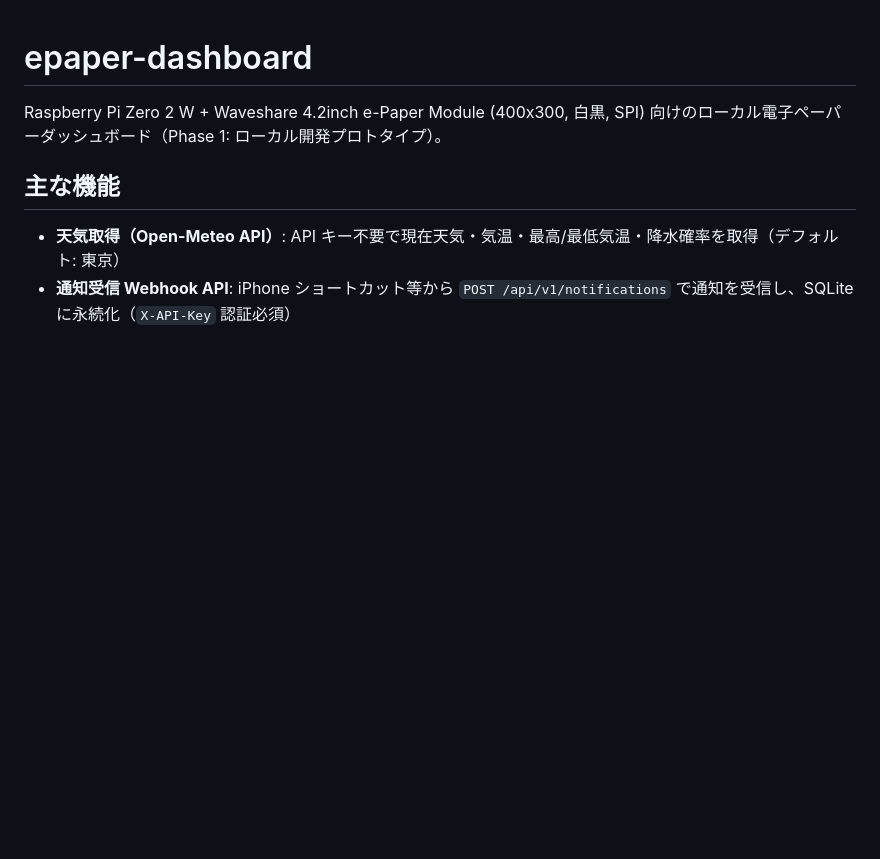
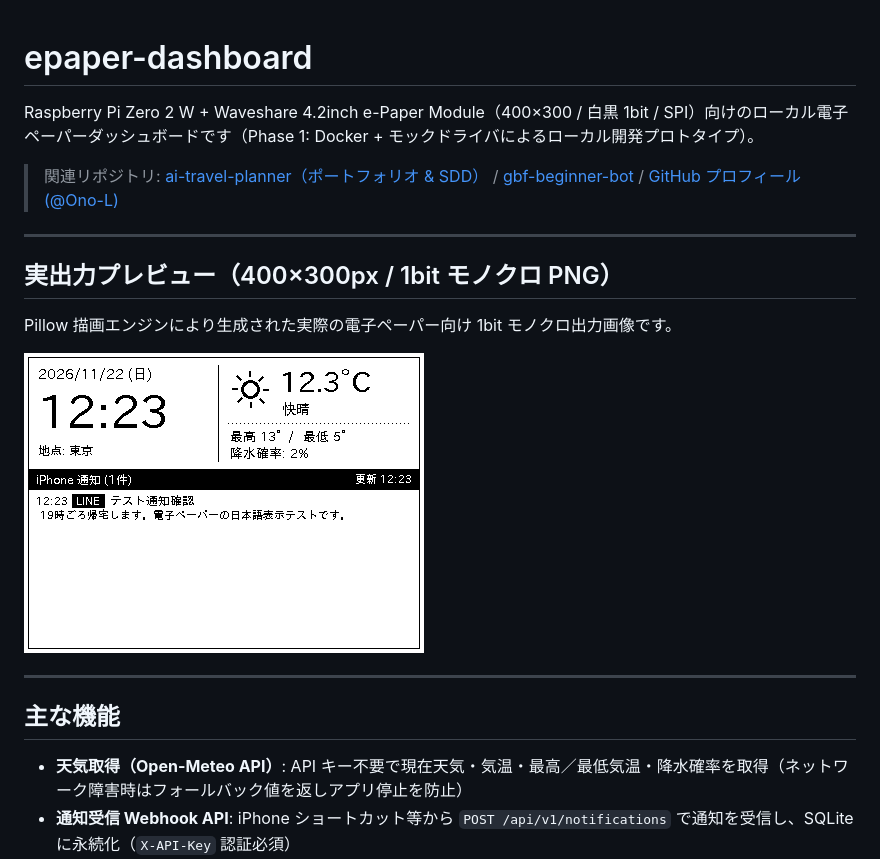
Before and after one commit to Ono-L/epaper-dashboard, a Markdown page: README.md, the part around one of its changes. GitHub-like rendering; pictures changed too: docs/images/preview.png (added); blank space fills up the shorter version.

Commit message:
docs: 実出力プレビュー画像と設計・セキュリティ・テスト概要をREADMEへ追加

```diff
--- a/README.md
+++ b/README.md
@@ -1,7 +1,20 @@
 # epaper-dashboard
 
-Raspberry Pi Zero 2 W + Waveshare 4.2inch e-Paper Module (400x300, 白黒, SPI) 向けのローカル電子ペーパーダッシュボード（Phase 1: ローカル開発プロトタイプ）。
+Raspberry Pi Zero 2 W + Waveshare 4.2inch e-Paper Module（400×300 / 白黒 1bit / SPI）向けのローカル電子ペーパーダッシュボードです（Phase 1: Docker + モックドライバによるローカル開発プロトタイプ）。
+
+> 関連リポジトリ: [ai-travel-planner（ポートフォリオ & SDD）](https://github.com/Ono-L/ai-travel-planner) / [gbf-beginner-bot](https://github.com/Ono-L/gbf-beginner-bot) / [GitHub プロフィール (@Ono-L)](https://github.com/Ono-L)
+
+---
+
+## 実出力プレビュー（400×300px / 1bit モノクロ PNG）
+
+Pillow 描画エンジンにより生成された実際の電子ペーパー向け 1bit モノクロ出力画像です。
+
+![epaper-dashboard 400x300 1bit モノクロ実出力プレビュー](./docs/images/preview.png)
+
+---
 
 ## 主な機能
-- **天気取得（Open-Meteo API）**: API キー不要で現在天気・気温・最高/最低気温・降水確率を取得（デフォルト: 東京）
+
+- **天気取得（Open-Meteo API）**: API キー不要で現在天気・気温・最高／最低気温・降水確率を取得（ネットワーク障害時はフォールバック値を返しアプリ停止を防止）
 - **通知受信 Webhook API**: iPhone ショートカット等から `POST /api/v1/notifications` で通知を受信し、SQLite に永続化（`X-API-Key` 認証必須）
```
Also changed, not shown: other parts of README.md (+48 -5 lines).
